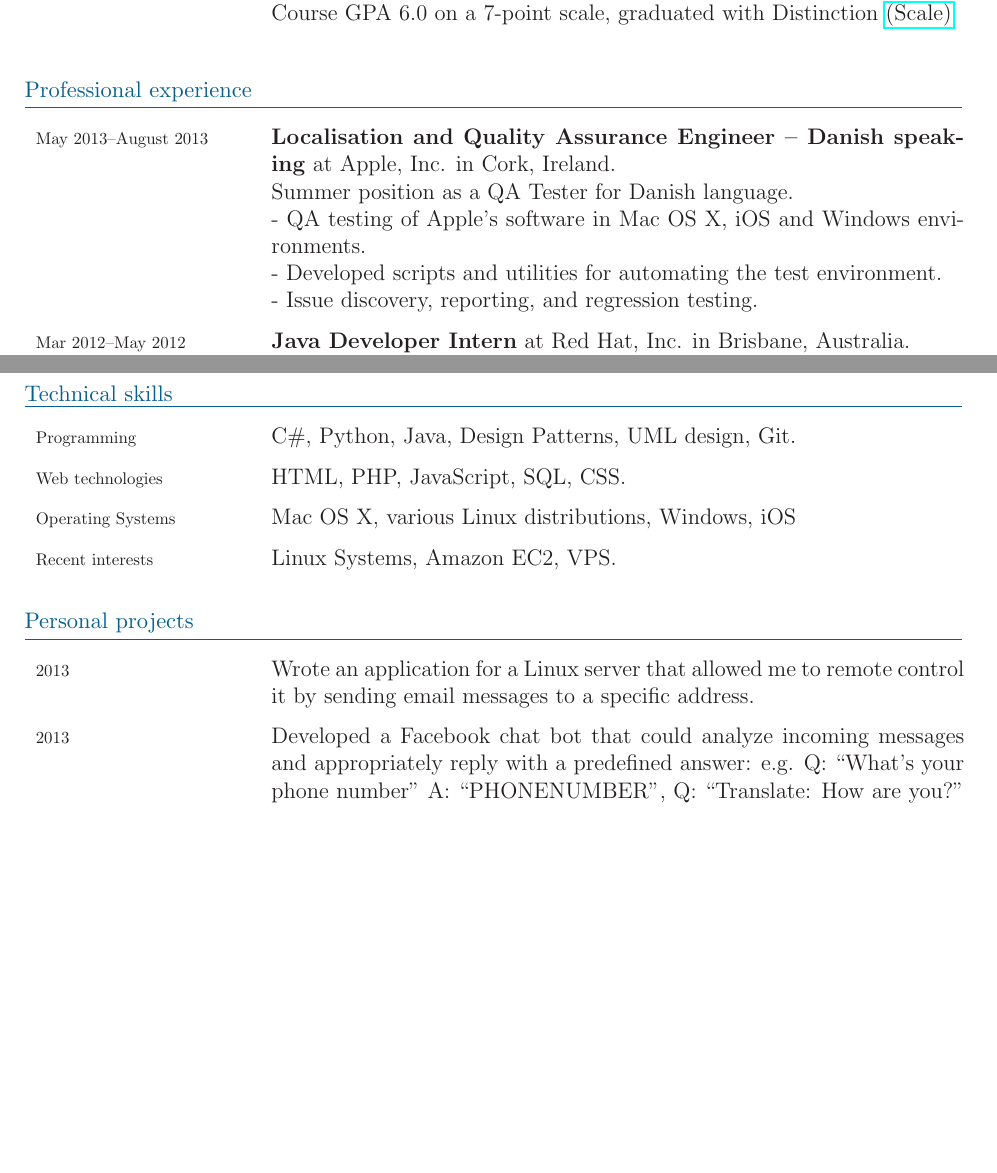
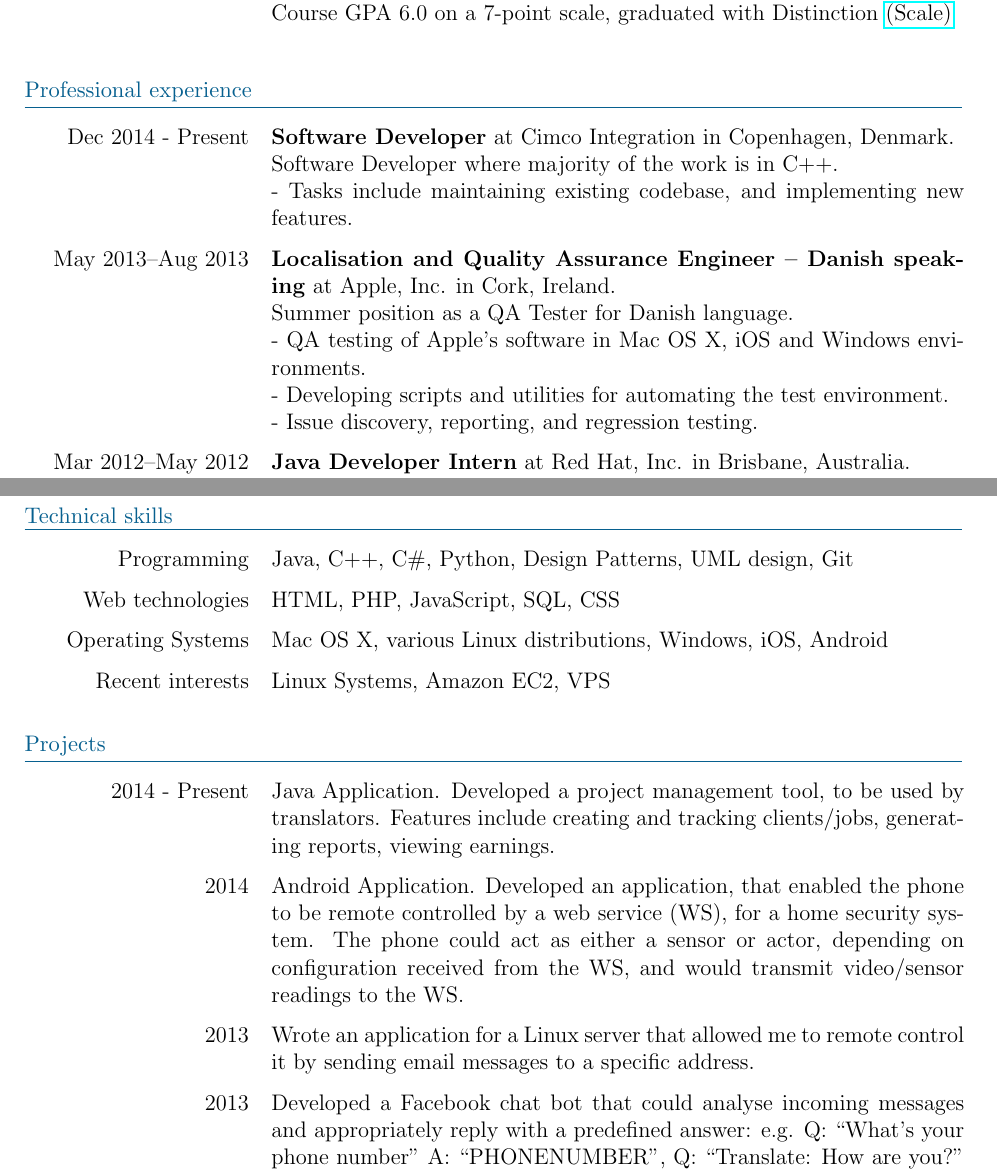
Before and after one commit to flippingtables/Curriculum-Vitae, a LaTeX CV (CV-Joannes-i-Sandagerdi.tex): two parts of pages 1 and 2 of 2, joined at a grey line, cut so that both start at the same text, the shorter picture padded with empty space. The pictures show the PDF file CV-Joannes-i-Sandagerdi.pdf that the author committed with the source.

Commit message:
Added new Job, and Personal projects.

```diff
--- a/CV-Joannes-i-Sandagerdi.tex
+++ b/CV-Joannes-i-Sandagerdi.tex
@@ -57,23 +57,24 @@ Course GPA 6.0 on a 7-point scale, graduated with Distinction \href{http://www.m
 \end{resumeblock}
 %%%%%%%%%%%%%%%%%%%%%%%%%%%%%%%%%%%%%%%%%%%%%%%%%%%%%%%%%%%%%%%%%%%%%%%%%%%%%%%%
 
-
 \begin{resumeblock}{Professional experience}
 
-\resumeitem{May 2013--August 2013}{\textbf{Localisation and Quality Assurance Engineer – Danish speaking} at Apple, Inc. in Cork, Ireland.\newline
+\resumeitem{Dec 2014 - Present}{\textbf{Software Developer} at Cimco Integration in Copenhagen, Denmark.\newline
+Software Developer where majority of the work is in C++.\newline
+- Tasks include maintaining existing codebase, and implementing new features.}
+\largeskip
+
+\resumeitem{May 2013--Aug 2013}{\textbf{Localisation and Quality Assurance Engineer – Danish speaking} at Apple, Inc. in Cork, Ireland.\newline
 Summer position as a QA Tester for Danish language.\newline
 - QA testing of Apple's software in Mac OS X, iOS and Windows environments.\newline
-- Developed scripts and utilities for automating the test environment.\newline
-- Issue discovery, reporting, and regression testing.
-}
+- Developing scripts and utilities for automating the test environment.\newline
+- Issue discovery, reporting, and regression testing.}
 \largeskip
-
 
 \resumeitem{Mar 2012--May 2012}{\textbf{Java Developer Intern} at Red Hat, Inc. in Brisbane, Australia.\newline
 Developed a tool for the Documentation team in the Brisbane Office.\newline
 - Java, EJB, HTLM, JavaScript tool used for comparing versions of Red Hat XML based Documentation.\newline
-- The tool could generate management reports on differences measured between documents.
-}
+- The tool could generate management reports on differences measured between documents.}
 \largeskip
 
 \resumeitem{Jul 2010--Nov 2010}{\textbf{Peer Assisted Study Session Leader} at Queensland University of Technology.\newline
@@ -82,38 +83,41 @@ Study Session leader for an Introduction to Programming unit, where programming
 }
 \largeskip
 
-\resumeitem{Nov 2008--Dec 2009}{\textbf{Localisation and Quality Assurance Engineer – Danish speaking} at Apple, Inc.\newline
-Responsible of QA testing Apple software products for Danish language issues.\newline
-- See above.\newline
-- Wrote test case guides for testers.\newline
+\resumeitem{Nov 2008--Dec 2009}{\textbf{Localisation and Quality Assurance Engineer – Danish speaking} at Apple, Inc.
+Responsible of QA testing Apple software products for Danish language issues.
+- See above.
+- Wrote test case guides for testers.
 - Wrote scripts for automatic detection of common internationalization mistakes across Apple software.}
-
 \largeskip
-
 \end{resumeblock}
 
-\newpage
+% \newpage
 
 \begin{resumeblock}{Technical skills}
 
-\resumeitem{Programming}{C\#, Python, Java, Design Patterns, UML design, Git.}
+\resumeitem{Programming}{Java, C++, C\#, Python, Design Patterns, UML design, Git}
 \largeskip
 
-\resumeitem{Web technologies}{HTML, PHP, JavaScript, SQL, CSS.}
+\resumeitem{Web technologies}{HTML, PHP, JavaScript, SQL, CSS}
 \largeskip
 
-\resumeitem{Operating Systems}{Mac OS X, various Linux distributions, Windows, iOS}
+\resumeitem{Operating Systems}{Mac OS X, various Linux distributions, Windows, iOS, Android}
 \largeskip
 
-\resumeitem{Recent interests}{Linux Systems, Amazon EC2, VPS.}
+\resumeitem{Recent interests}{Linux Systems, Amazon EC2, VPS}
 
 \end{resumeblock}
 %%%%%%%%%%%%%%%%%%%%%%%%%%%%%%%%%%%%%%%%%%%%%%%%%%%%%%%%%%%%%%%%%%%%%%%%%%%%%%%%
 
-\begin{resumeblock}{Personal projects}
+\begin{resumeblock}{Projects}
+
+\resumeitem{2014 - Present}{Java Application. Developed a project management tool, to be used by translators. Features include creating and tracking clients/jobs, generating reports, viewing earnings.}
+\largeskip
+
+\resumeitem{2014}{Android Application. Developed an application, that enabled the phone to be remote controlled by a web service (WS), for a home security system. The phone could act as either a sensor or actor, depending on configuration received from the WS, and would transmit video/sensor readings to the WS.}
+\largeskip
 
 \resumeitem{2013}{Wrote an application for a Linux server that allowed me to remote control it by sending email messages to a specific address.
 }
 \largeskip
 
-\resumeitem{2013}{Developed a Facebook chat bot that could analyze incoming messages and appropriately reply with a predefined answer: e.g. Q: ``What's your phone number'' A: ``PHONENUMBER'', Q: ``Translate: How are you?'' A: ``¿Cómo estás?''}
@@ -143,7 +144,7 @@ wiley.coyote@apple.com\newline
 }
 \largeskip
 
-\resumeitem{Red Hat, Inc.}{Michael Doyle\newline
+\resumeitem{Red Hat, Inc.}{\textbf{Michael Doyle}
 Supervisor at Red Hat\newline
 mdoyle@redhat.com\newline
 +61 7 3514 8216}
```
Also changed, not shown: cv-commands.tex (+1 -1 lines), CV-Joannes-i-Sandagerdi.pdf, CV-Joannes-i-Sandagerdi.tex (21 more changed lines).
